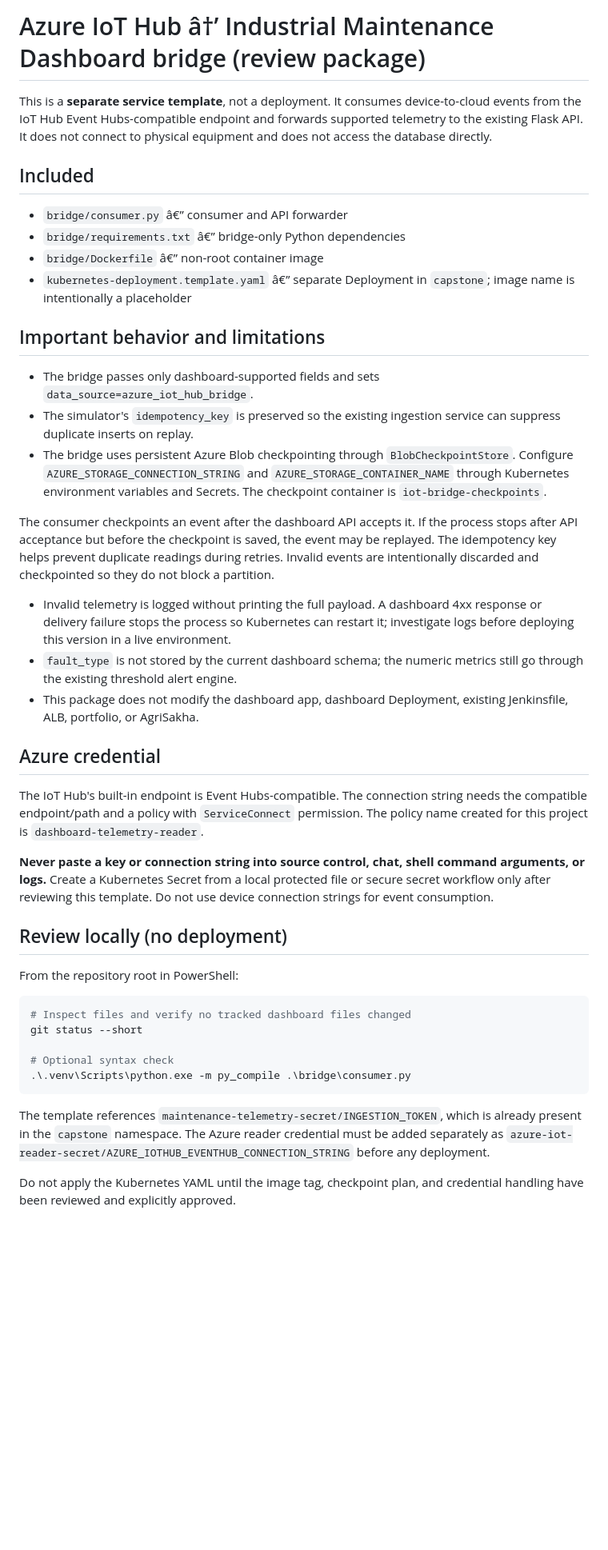
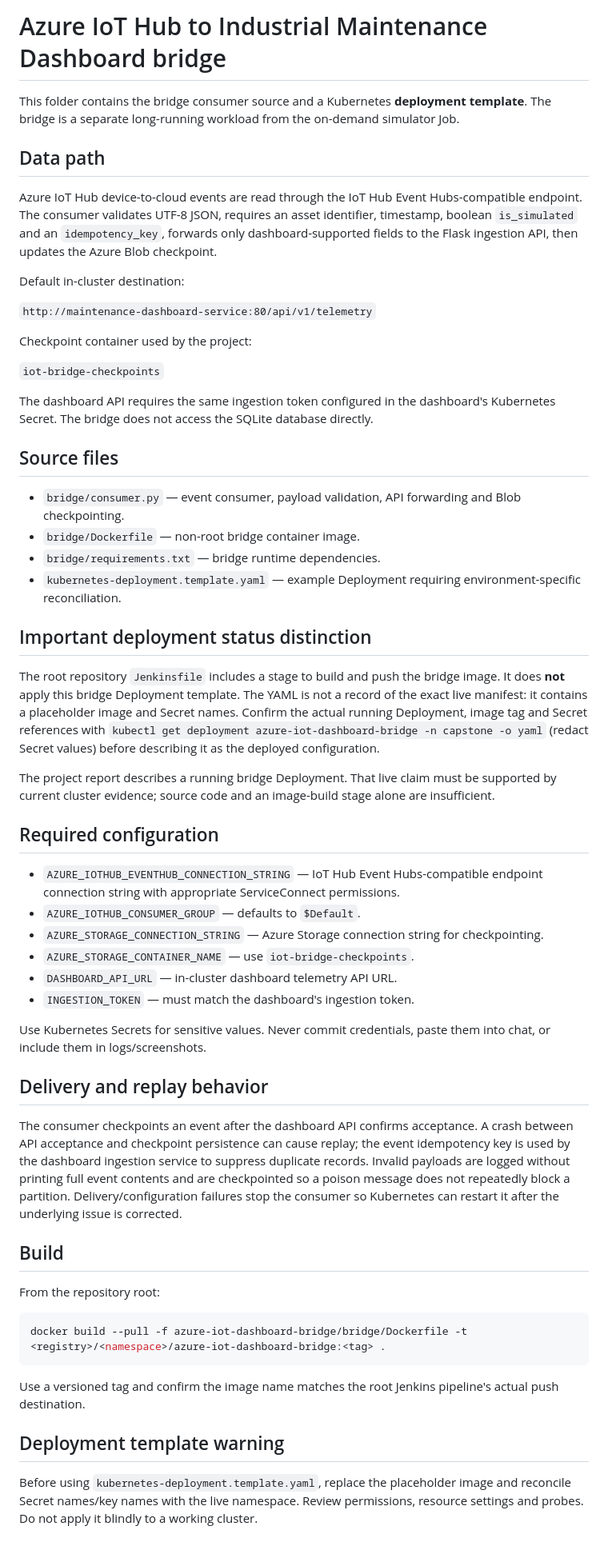
Before and after one commit to nachikulkarni4115-cell/industrial-maintenance-dashboard, a Markdown page: azure-iot-dashboard-bridge/README.md, the part around the change. Shown at 80% size. Rendered like a GitHub page; blank space fills up the shorter version.

Commit message:
docs: clarify bridge template and deployment boundary

````diff
--- a/azure-iot-dashboard-bridge/README.md
+++ b/azure-iot-dashboard-bridge/README.md
@@ -1,43 +1,59 @@
-# Azure IoT Hub â†’ Industrial Maintenance Dashboard bridge (review package)
+# Azure IoT Hub to Industrial Maintenance Dashboard bridge
 
-This is a **separate service template**, not a deployment. It consumes device-to-cloud events from the IoT Hub Event Hubs-compatible endpoint and forwards supported telemetry to the existing Flask API. It does not connect to physical equipment and does not access the database directly.
+This folder contains the bridge consumer source and a Kubernetes **deployment template**. The bridge is a separate long-running workload from the on-demand simulator Job.
 
-## Included
+## Data path
 
-- `bridge/consumer.py` â€” consumer and API forwarder
-- `bridge/requirements.txt` â€” bridge-only Python dependencies
-- `bridge/Dockerfile` â€” non-root container image
-- `kubernetes-deployment.template.yaml` â€” separate Deployment in `capstone`; image name is intentionally a placeholder
+Azure IoT Hub device-to-cloud events are read through the IoT Hub Event Hubs-compatible endpoint. The consumer validates UTF-8 JSON, requires an asset identifier, timestamp, boolean `is_simulated` and an `idempotency_key`, forwards only dashboard-supported fields to the Flask ingestion API, then updates the Azure Blob checkpoint.
 
-## Important behavior and limitations
+Default in-cluster destination:
 
-- The bridge passes only dashboard-supported fields and sets `data_source=azure_iot_hub_bridge`.
-- The simulator's `idempotency_key` is preserved so the existing ingestion service can suppress duplicate inserts on replay.
-- The bridge uses persistent Azure Blob checkpointing through `BlobCheckpointStore`. Configure `AZURE_STORAGE_CONNECTION_STRING` and `AZURE_STORAGE_CONTAINER_NAME` through Kubernetes environment variables and Secrets. The checkpoint container is `iot-bridge-checkpoints`.
+`http://maintenance-dashboard-service:80/api/v1/telemetry`
 
-The consumer checkpoints an event after the dashboard API accepts it. If the process stops after API acceptance but before the checkpoint is saved, the event may be replayed. The idempotency key helps prevent duplicate readings during retries. Invalid events are intentionally discarded and checkpointed so they do not block a partition.
-- Invalid telemetry is logged without printing the full payload. A dashboard 4xx response or delivery failure stops the process so Kubernetes can restart it; investigate logs before deploying this version in a live environment.
-- `fault_type` is not stored by the current dashboard schema; the numeric metrics still go through the existing threshold alert engine.
-- This package does not modify the dashboard app, dashboard Deployment, existing Jenkinsfile, ALB, portfolio, or AgriSakha.
+Checkpoint container used by the project:
 
-## Azure credential
+`iot-bridge-checkpoints`
 
-The IoT Hub's built-in endpoint is Event Hubs-compatible. The connection string needs the compatible endpoint/path and a policy with `ServiceConnect` permission. The policy name created for this project is `dashboard-telemetry-reader`.
+The dashboard API requires the same ingestion token configured in the dashboard's Kubernetes Secret. The bridge does not access the SQLite database directly.
 
-**Never paste a key or connection string into source control, chat, shell command arguments, or logs.** Create a Kubernetes Secret from a local protected file or secure secret workflow only after reviewing this template. Do not use device connection strings for event consumption.
+## Source files
 
-## Review locally (no deployment)
+- `bridge/consumer.py` — event consumer, payload validation, API forwarding and Blob checkpointing.
+- `bridge/Dockerfile` — non-root bridge container image.
+- `bridge/requirements.txt` — bridge runtime dependencies.
+- `kubernetes-deployment.template.yaml` — example Deployment requiring environment-specific reconciliation.
 
-From the repository root in PowerShell:
+## Important deployment status distinction
 
-```powershell
-# Inspect files and verify no tracked dashboard files changed
-git status --short
+The root repository `Jenkinsfile` includes a stage to build and push the bridge image. It does **not** apply this bridge Deployment template. The YAML is not a record of the exact live manifest: it contains a placeholder image and Secret names. Confirm the actual running Deployment, image tag and Secret references with `kubectl get deployment azure-iot-dashboard-bridge -n capstone -o yaml` (redact Secret values) before describing it as the deployed configuration.
 
-# Optional syntax check
-.\.venv\Scripts\python.exe -m py_compile .\bridge\consumer.py
+The project report describes a running bridge Deployment. That live claim must be supported by current cluster evidence; source code and an image-build stage alone are insufficient.
+
+## Required configuration
+
+- `AZURE_IOTHUB_EVENTHUB_CONNECTION_STRING` — IoT Hub Event Hubs-compatible endpoint connection string with appropriate ServiceConnect permissions.
+- `AZURE_IOTHUB_CONSUMER_GROUP` — defaults to `$Default`.
+- `AZURE_STORAGE_CONNECTION_STRING` — Azure Storage connection string for checkpointing.
+- `AZURE_STORAGE_CONTAINER_NAME` — use `iot-bridge-checkpoints`.
+- `DASHBOARD_API_URL` — in-cluster dashboard telemetry API URL.
+- `INGESTION_TOKEN` — must match the dashboard's ingestion token.
+
+Use Kubernetes Secrets for sensitive values. Never commit credentials, paste them into chat, or include them in logs/screenshots.
+
+## Delivery and replay behavior
+
+The consumer checkpoints an event after the dashboard API confirms acceptance. A crash between API acceptance and checkpoint persistence can cause replay; the event idempotency key is used by the dashboard ingestion service to suppress duplicate records. Invalid payloads are logged without printing full event contents and are checkpointed so a poison message does not repeatedly block a partition. Delivery/configuration failures stop the consumer so Kubernetes can restart it after the underlying issue is corrected.
+
+## Build
+
+From the repository root:
+
+```bash
+docker build --pull -f azure-iot-dashboard-bridge/bridge/Dockerfile -t <registry>/<namespace>/azure-iot-dashboard-bridge:<tag> .
 ```
 
-The template references `maintenance-telemetry-secret/INGESTION_TOKEN`, which is already present in the `capstone` namespace. The Azure reader credential must be added separately as `azure-iot-reader-secret/AZURE_IOTHUB_EVENTHUB_CONNECTION_STRING` before any deployment.
+Use a versioned tag and confirm the image name matches the root Jenkins pipeline's actual push destination.
 
-Do not apply the Kubernetes YAML until the image tag, checkpoint plan, and credential handling have been reviewed and explicitly approved.
+## Deployment template warning
+
+Before using `kubernetes-deployment.template.yaml`, replace the placeholder image and reconcile Secret names/key names with the live namespace. Review permissions, resource settings and probes. Do not apply it blindly to a working cluster.
````
